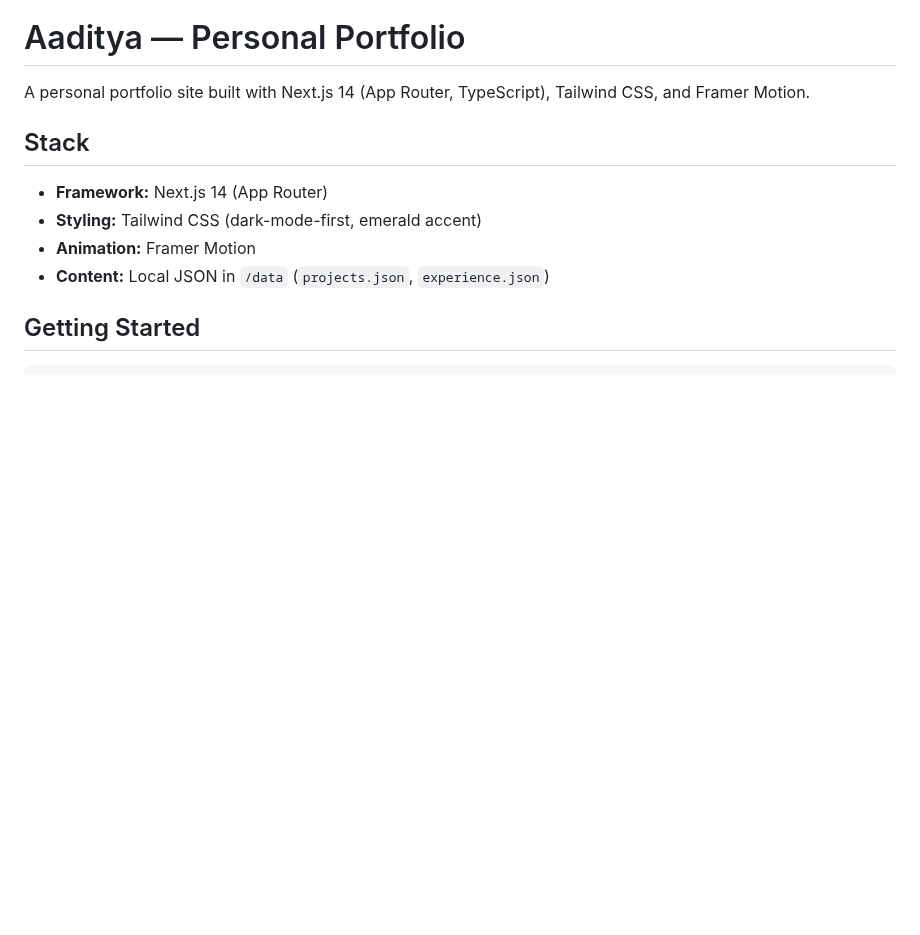
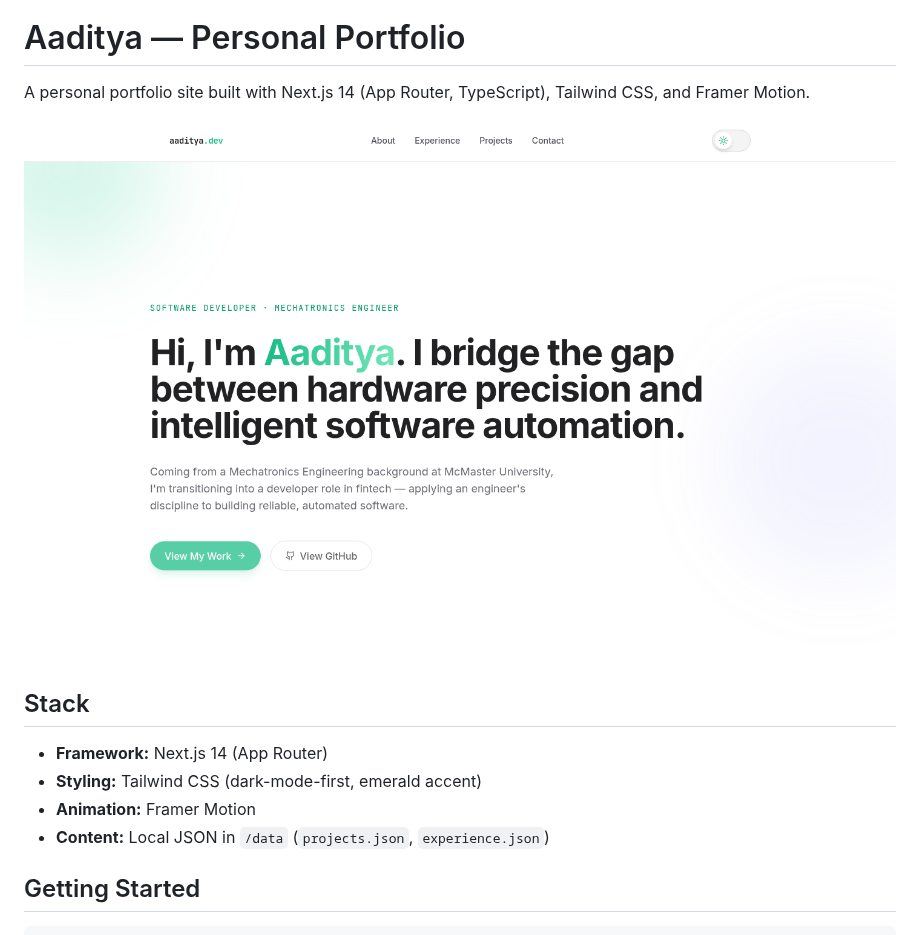
Before and after one commit to infrabeam1927/Aaditya-Personal-Website, a Markdown page: README.md, the part around the change. Rendered like a GitHub page; pictures changed too: docs/screenshot-hero.png (added); blank space fills up the shorter version.

Commit message:
Add hero screenshot to README
Co-Authored-By: Claude Sonnet 5 <noreply@anthropic.com>
Claude-Session: https://claude.ai/code/session_01TkUyJKcSZXL8RaVWxvqkoG

```diff
--- a/README.md
+++ b/README.md
@@ -1,6 +1,8 @@
 # Aaditya — Personal Portfolio
 
 A personal portfolio site built with Next.js 14 (App Router, TypeScript), Tailwind CSS, and Framer Motion.
+
+![Portfolio screenshot](docs/screenshot-hero.png)
 
 ## Stack
 
```
